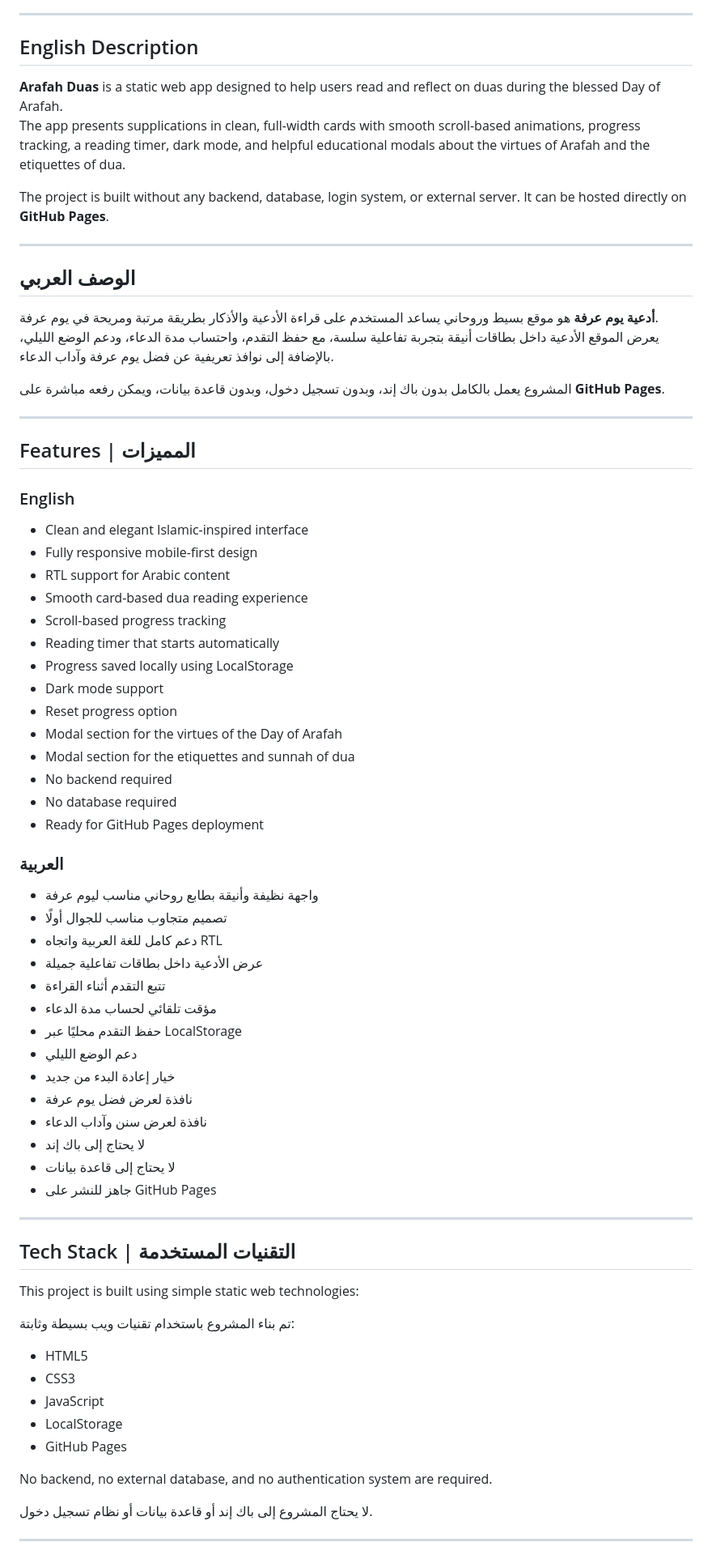
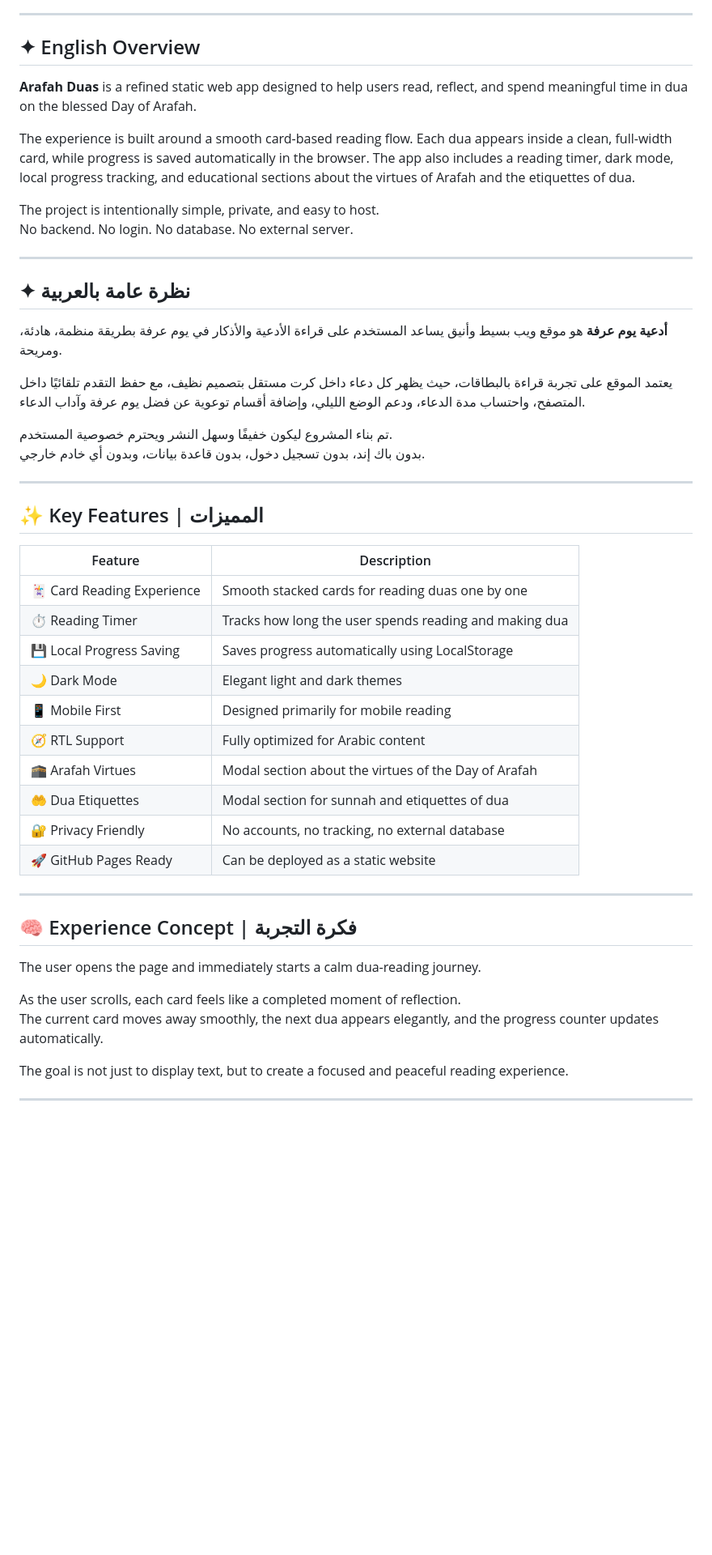
Before and after one commit to SultanAlfaifi/Duas-of-Arafah, a Markdown page: README.md, the part around one of its changes. Shown at 81% size. Drawn GitHub-style; blank space fills up the shorter version.

```diff
--- a/README.md
+++ b/README.md
@@ -6,77 +27,53 @@ A clean, elegant, and fully static web app for reading selected duas and adhkar
 
 ---
 
-## English Description
+## ✦ English Overview
 
-**Arafah Duas** is a static web app designed to help users read and reflect on duas during the blessed Day of Arafah.
-The app presents supplications in clean, full-width cards with smooth scroll-based animations, progress tracking, a reading timer, dark mode, and helpful educational modals about the virtues of Arafah and the etiquettes of dua.
+**Arafah Duas** is a refined static web app designed to help users read, reflect, and spend meaningful time in dua on the blessed Day of Arafah.
 
-The project is built without any backend, database, login system, or external server. It can be hosted directly on **GitHub Pages**.
+The experience is built around a smooth card-based reading flow. Each dua appears inside a clean, full-width card, while progress is saved automatically in the browser. The app also includes a reading timer, dark mode, local progress tracking, and educational sections about the virtues of Arafah and the etiquettes of dua.
+
+The project is intentionally simple, private, and easy to host.
+No backend. No login. No database. No external server.
 
 ---
 
-## الوصف العربي
+## ✦ نظرة عامة بالعربية
 
-**أدعية يوم عرفة** هو موقع بسيط وروحاني يساعد المستخدم على قراءة الأدعية والأذكار بطريقة مرتبة ومريحة في يوم عرفة.
-يعرض الموقع الأدعية داخل بطاقات أنيقة بتجربة تفاعلية سلسة، مع حفظ التقدم، واحتساب مدة الدعاء، ودعم الوضع الليلي، بالإضافة إلى نوافذ تعريفية عن فضل يوم عرفة وآداب الدعاء.
+**أدعية يوم عرفة** هو موقع ويب بسيط وأنيق يساعد المستخدم على قراءة الأدعية والأذكار في يوم عرفة بطريقة منظمة، هادئة، ومريحة.
 
-المشروع يعمل بالكامل بدون باك إند، وبدون تسجيل دخول، وبدون قاعدة بيانات، ويمكن رفعه مباشرة على **GitHub Pages**.
+يعتمد الموقع على تجربة قراءة بالبطاقات، حيث يظهر كل دعاء داخل كرت مستقل بتصميم نظيف، مع حفظ التقدم تلقائيًا داخل المتصفح، واحتساب مدة الدعاء، ودعم الوضع الليلي، وإضافة أقسام توعوية عن فضل يوم عرفة وآداب الدعاء.
+
+تم بناء المشروع ليكون خفيفًا وسهل النشر ويحترم خصوصية المستخدم.
+بدون باك إند، بدون تسجيل دخول، بدون قاعدة بيانات، وبدون أي خادم خارجي.
 
 ---
 
-## Features | المميزات
+## ✨ Key Features | المميزات
 
-### English
-
-- Clean and elegant Islamic-inspired interface
-- Fully responsive mobile-first design
-- RTL support for Arabic content
-- Smooth card-based dua reading experience
-- Scroll-based progress tracking
-- Reading timer that starts automatically
-- Progress saved locally using LocalStorage
-- Dark mode support
-- Reset progress option
-- Modal section for the virtues of the Day of Arafah
-- Modal section for the etiquettes and sunnah of dua
-- No backend required
-- No database required
-- Ready for GitHub Pages deployment
-
-### العربية
-
-- واجهة نظيفة وأنيقة بطابع روحاني مناسب ليوم عرفة
-- تصميم متجاوب مناسب للجوال أولًا
-- دعم كامل للغة العربية واتجاه RTL
-- عرض الأدعية داخل بطاقات تفاعلية جميلة
-- تتبع التقدم أثناء القراءة
-- مؤقت تلقائي لحساب مدة الدعاء
-- حفظ التقدم محليًا عبر LocalStorage
-- دعم الوضع الليلي
-- خيار إعادة البدء من جديد
-- نافذة لعرض فضل يوم عرفة
-- نافذة لعرض سنن وآداب الدعاء
-- لا يحتاج إلى باك إند
-- لا يحتاج إلى قاعدة بيانات
-- جاهز للنشر على GitHub Pages
+| Feature | Description |
+|---|---|
+| 🃏 Card Reading Experience | Smooth stacked cards for reading duas one by one |
+| ⏱️ Reading Timer | Tracks how long the user spends reading and making dua |
+| 💾 Local Progress Saving | Saves progress automatically using LocalStorage |
+| 🌙 Dark Mode | Elegant light and dark themes |
+| 📱 Mobile First | Designed primarily for mobile reading |
+| 🧭 RTL Support | Fully optimized for Arabic content |
+| 🕋 Arafah Virtues | Modal section about the virtues of the Day of Arafah |
+| 🤲 Dua Etiquettes | Modal section for sunnah and etiquettes of dua |
+| 🔐 Privacy Friendly | No accounts, no tracking, no external database |
+| 🚀 GitHub Pages Ready | Can be deployed as a static website |
 
 ---
 
-## Tech Stack | التقنيات المستخدمة
+## 🧠 Experience Concept | فكرة التجربة
 
-This project is built using simple static web technologies:
+The user opens the page and immediately starts a calm dua-reading journey.
 
-تم بناء المشروع باستخدام تقنيات ويب بسيطة وثابتة:
+As the user scrolls, each card feels like a completed moment of reflection.
+The current card moves away smoothly, the next dua appears elegantly, and the progress counter updates automatically.
 
-- HTML5
-- CSS3
-- JavaScript
-- LocalStorage
-- GitHub Pages
-
-No backend, no external database, and no authentication system are required.
-
-لا يحتاج المشروع إلى باك إند أو قاعدة بيانات أو نظام تسجيل دخول.
+The goal is not just to display text, but to create a focused and peaceful reading experience.
 
 ---
 
```
Also changed, not shown: other parts of README.md (+235 -5 lines).
